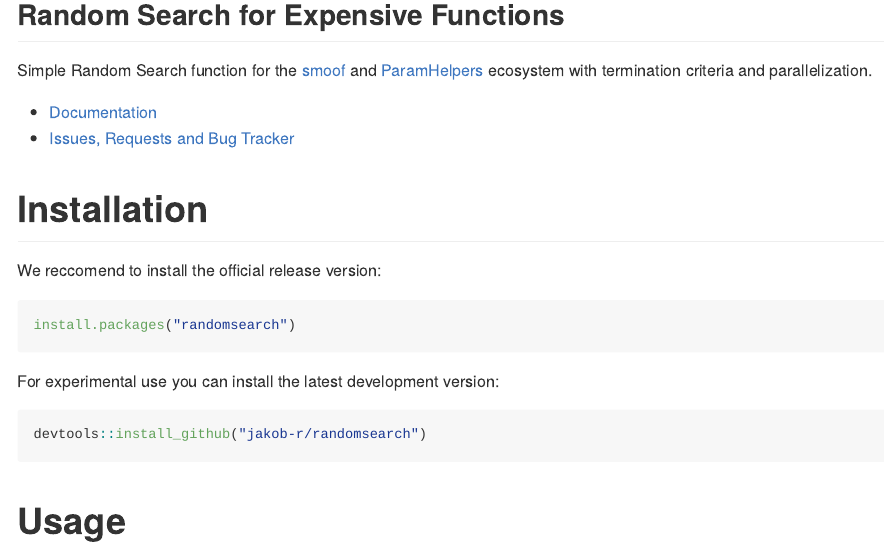
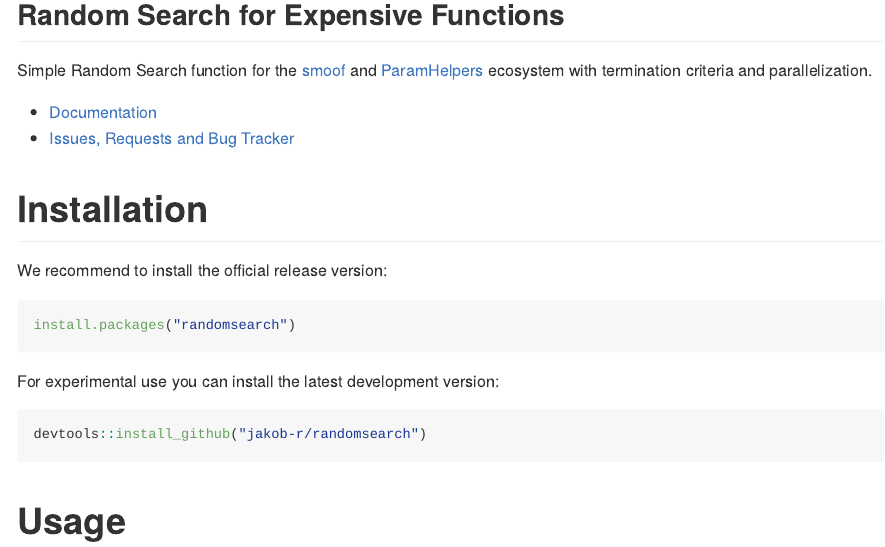
Before and after one commit to jakob-r/randomsearch, an R Markdown document (README.Rmd): the page in a window 1100 px wide, from 120 px down. Rendered offline with R 4.5, knitr and Pandoc, with nearby package versions; some code elsewhere in the file could not run offline; badge pictures from the web are left out.

Commit message:
fix spelling [ci skip]

````diff
--- a/README.Rmd
+++ b/README.Rmd
@@ -24,7 +24,7 @@ library("randomsearch")
 
 # Installation
 
-We reccomend to install the official release version:
+We recommend to install the official release version:
 
 ```{r inst, eval = FALSE}
 install.packages("randomsearch")
````
